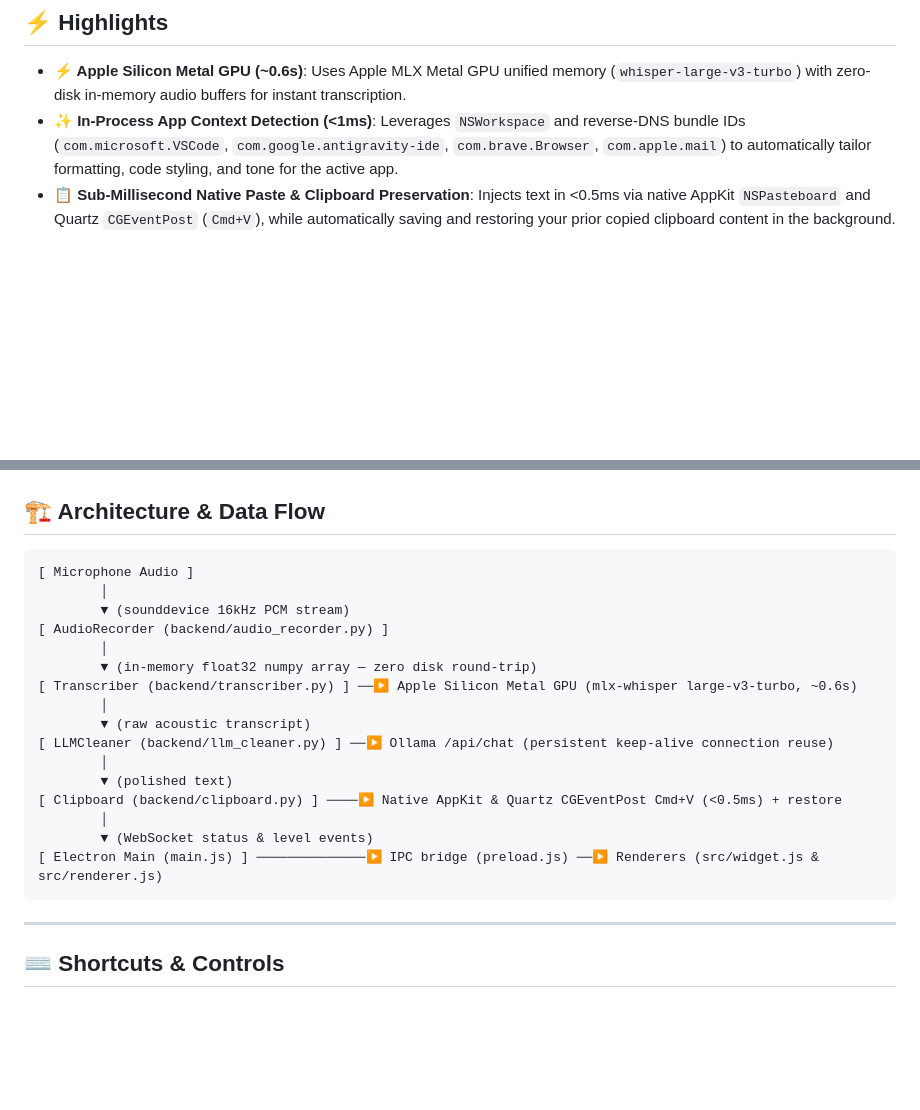
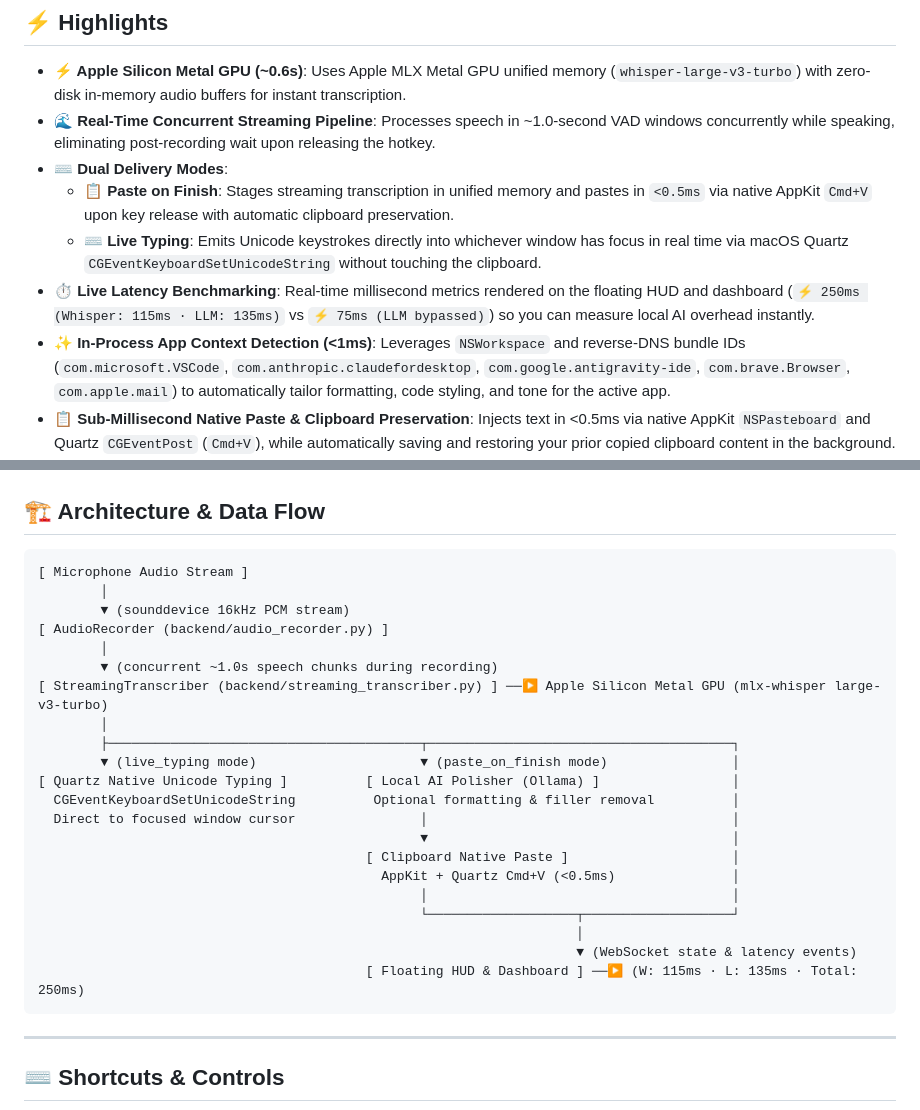
Before and after one commit to bhargav1907/Scriber, a Markdown page: README.md, 2 parts joined by grey strips. Drawn GitHub-style; blank space fills up the shorter version.

Commit message:
feat: real-time streaming dictation pipeline, live typing, and latency benchmarks

````diff
--- a/README.md
+++ b/README.md
@@ -9,7 +9,12 @@ Everything runs **100% locally on your Mac**. No cloud APIs, no subscriptions, a
 ## ⚡ Highlights
 
 - **⚡ Apple Silicon Metal GPU (~0.6s)**: Uses Apple MLX Metal GPU unified memory (`whisper-large-v3-turbo`) with zero-disk in-memory audio buffers for instant transcription.
-- **✨ In-Process App Context Detection (<1ms)**: Leverages `NSWorkspace` and reverse-DNS bundle IDs (`com.microsoft.VSCode`, `com.google.antigravity-ide`, `com.brave.Browser`, `com.apple.mail`) to automatically tailor formatting, code styling, and tone for the active app.
+- **🌊 Real-Time Concurrent Streaming Pipeline**: Processes speech in ~1.0-second VAD windows concurrently while speaking, eliminating post-recording wait upon releasing the hotkey.
+- **⌨️ Dual Delivery Modes**:
+  - **📋 Paste on Finish**: Stages streaming transcription in unified memory and pastes in `<0.5ms` via native AppKit `Cmd+V` upon key release with automatic clipboard preservation.
+  - **⌨️ Live Typing**: Emits Unicode keystrokes directly into whichever window has focus in real time via macOS Quartz `CGEventKeyboardSetUnicodeString` without touching the clipboard.
+- **⏱️ Live Latency Benchmarking**: Real-time millisecond metrics rendered on the floating HUD and dashboard (`⚡ 250ms (Whisper: 115ms · LLM: 135ms)` vs `⚡ 75ms (LLM bypassed)`) so you can measure local AI overhead instantly.
+- **✨ In-Process App Context Detection (<1ms)**: Leverages `NSWorkspace` and reverse-DNS bundle IDs (`com.microsoft.VSCode`, `com.anthropic.claudefordesktop`, `com.google.antigravity-ide`, `com.brave.Browser`, `com.apple.mail`) to automatically tailor formatting, code styling, and tone for the active app.
 - **📋 Sub-Millisecond Native Paste & Clipboard Preservation**: Injects text in <0.5ms via native AppKit `NSPasteboard` and Quartz `CGEventPost` (`Cmd+V`), while automatically saving and restoring your prior copied clipboard content in the background.
 - **⌨️ Physical `Fn` Key Integration**: Intercepts the hardware `Fn` key via a low-level Quartz `kCGHIDEventTap` (keycode 63) while suppressing the macOS emoji picker, featuring automatic recovery when waking your Mac from sleep.
 - **🔒 Apple-Grade Security & Privacy**: Strict localhost CORS isolation, atomic file persistence, Content Security Policy (CSP), and user-only POSIX permissions (`0700`/`0600`) ensure your speech history is completely protected.
@@ -25,22 +30,27 @@ Everything runs **100% locally on your Mac**. No cloud APIs, no subscriptions, a
 ## 🏗️ Architecture & Data Flow
 
 ```
-[ Microphone Audio ]
+[ Microphone Audio Stream ]
         │
         ▼ (sounddevice 16kHz PCM stream)
 [ AudioRecorder (backend/audio_recorder.py) ]
         │
-        ▼ (in-memory float32 numpy array — zero disk round-trip)
-[ Transcriber (backend/transcriber.py) ] ──▶ Apple Silicon Metal GPU (mlx-whisper large-v3-turbo, ~0.6s)
+        ▼ (concurrent ~1.0s speech chunks during recording)
+[ StreamingTranscriber (backend/streaming_transcriber.py) ] ──▶ Apple Silicon Metal GPU (mlx-whisper large-v3-turbo)
         │
-        ▼ (raw acoustic transcript)
-[ LLMCleaner (backend/llm_cleaner.py) ] ──▶ Ollama /api/chat (persistent keep-alive connection reuse)
-        │
-        ▼ (polished text)
-[ Clipboard (backend/clipboard.py) ] ────▶ Native AppKit & Quartz CGEventPost Cmd+V (<0.5ms) + restore
-        │
-        ▼ (WebSocket status & level events)
-[ Electron Main (main.js) ] ──────────────▶ IPC bridge (preload.js) ──▶ Renderers (src/widget.js & src/renderer.js)
+        ├────────────────────────────────────────┬───────────────────────────────────────┐
+        ▼ (live_typing mode)                     ▼ (paste_on_finish mode)                │
+[ Quartz Native Unicode Typing ]          [ Local AI Polisher (Ollama) ]                 │
+  CGEventKeyboardSetUnicodeString          Optional formatting & filler removal          │
+  Direct to focused window cursor                │                                       │
+                                                 ▼                                       │
+                                          [ Clipboard Native Paste ]                     │
+                                            AppKit + Quartz Cmd+V (<0.5ms)               │
+                                                 │                                       │
+                                                 └───────────────────┬───────────────────┘
+                                                                     │
+                                                                     ▼ (WebSocket state & latency events)
+                                          [ Floating HUD & Dashboard ] ──▶ (W: 115ms · L: 135ms · Total: 250ms)
 ```
 
 ---
````
Also changed, not shown: REPO_MAP.md (+13 -0 lines), docs/plans/2026-10-19-streaming-dictation-pipeline.md (added, +253 -0 lines).
